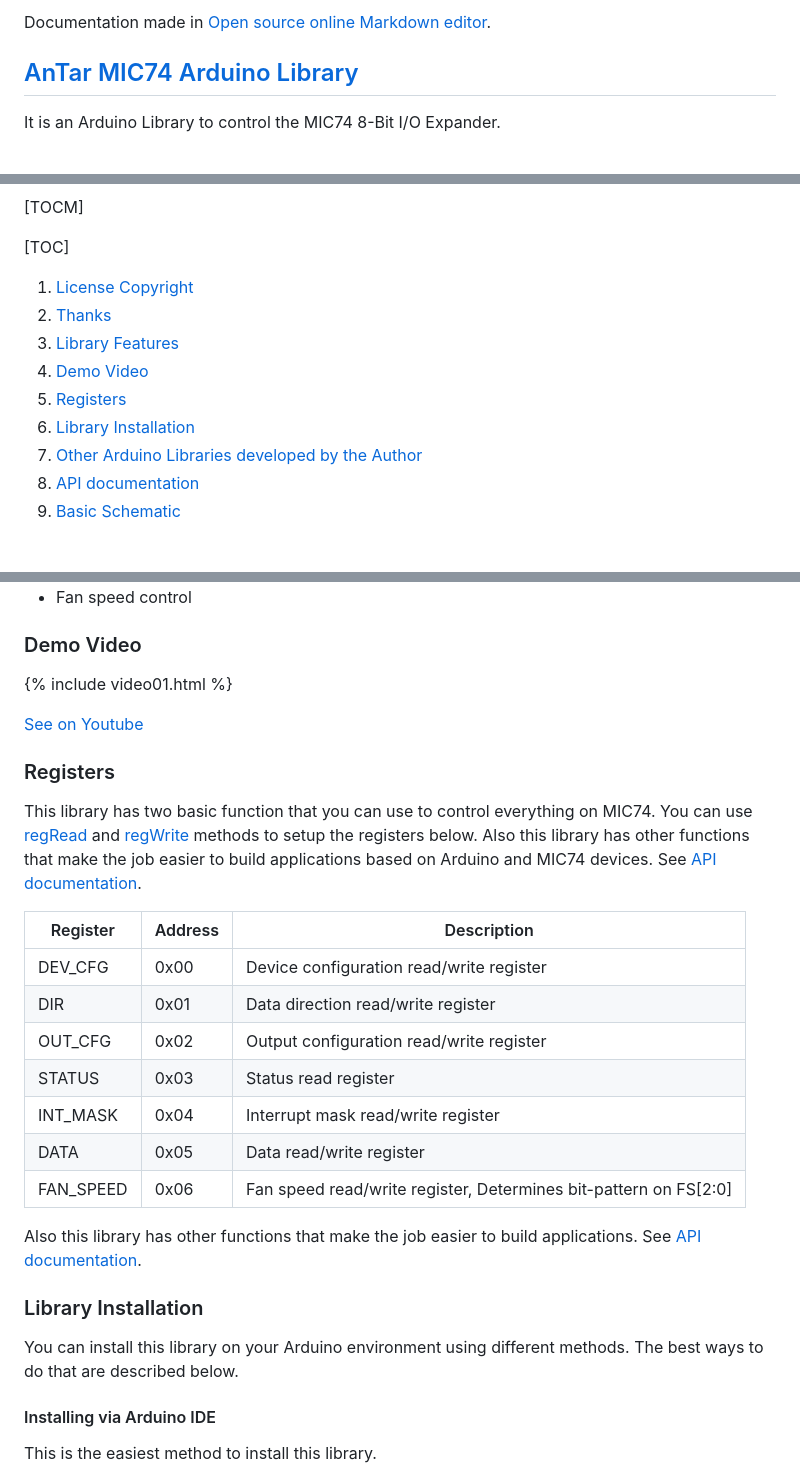
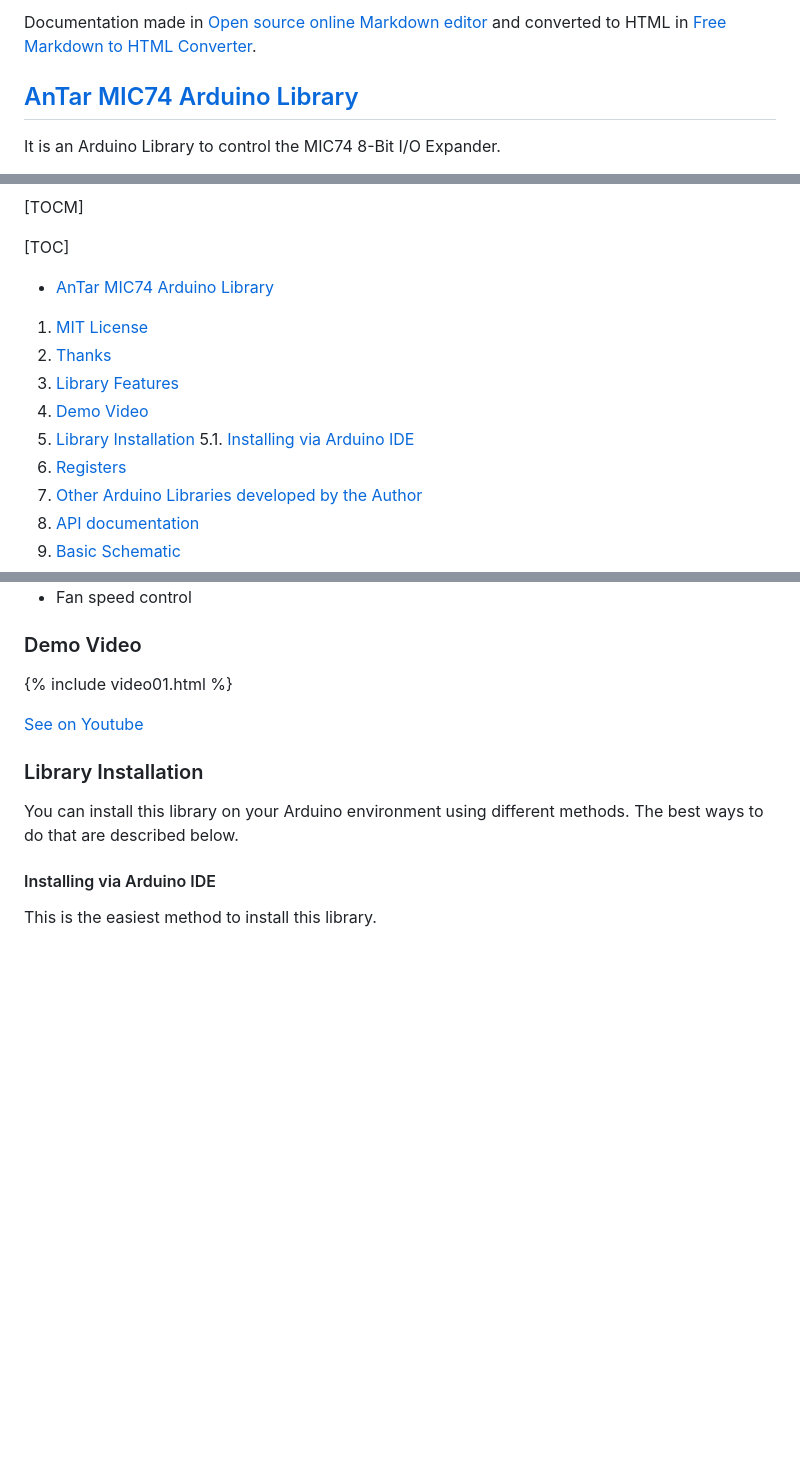
Before and after one commit to TarAndr/AnTar_MIC74, a Markdown page: README.md, 3 parts joined by grey strips. Drawn GitHub-style; blank space fills up the shorter version.

```diff
--- a/README.md
+++ b/README.md
@@ -1,2 +1,2 @@
-Documentation made in [Open source online Markdown editor](https://pandao.github.io/editor.md/en.html "Open source online Markdown editor").
+Documentation made in [Open source online Markdown editor](https://pandao.github.io/editor.md/en.html "Open source online Markdown editor") and converted to HTML in [Free Markdown to HTML Converter](https://markdowntohtml.com/ "Convert Markdown to HTML").
 
@@ -19,12 +19,15 @@ This Arduino library implements the most important functions available on MIC74
 
 [TOC]
 
-1. [License Copyright](#mit-license)
-2. [Thanks](#thanks)
-3. [Library Features](#library-features)
-4. [Demo Video](#demo-video)
-5. [Registers](#registers)
-6. [Library Installation](#library-installation)
+- [AnTar MIC74 Arduino Library](https://github.com/TarAndr/AnTar_MIC74 "AnTar MIC74 Arduino Library")
+
+1. [MIT License](#MIT%20License)
+2. [Thanks](#Thanks)
+3. [Library Features](#Library%20Features)
+4. [Demo Video](#Demo%20Video)
+5. [Library Installation](#library-installation)
+5.1. [Installing via Arduino IDE](#installing-via-arduino-ide)
+6. [Registers](#registers)
 7. [Other Arduino Libraries developed by the Author](https://tarandr.github.io/MIC74/#other-arduino-libraries-developed-by-the-author)
 8. [API documentation](https://tarandr.github.io/MIC74/extras/apidoc/html/)
 9. [Basic Schematic](https://tarandr.github.io/MIC74/#basic-schematic)
@@ -76,24 +79,6 @@ This library uses the I²C communication protocol and implements most important
 [See on Youtube](https://www.youtube.com/watch?v=muUAhf5DGE8)
 <BR>
 
-### Registers
-
-This library has two basic function that you can use to control everything on MIC74. You can use [regRead](https://www.youtube.com/watch?v=muUAhf5DGE8) and [regWrite](https://www.youtube.com/watch?v=muUAhf5DGE8) methods to setup the registers below. Also this library has other functions that make the job easier to build applications based on Arduino and MIC74 devices. See [API documentation](https://www.youtube.com/watch?v=muUAhf5DGE8).
-
-| Register | Address | Description |
-| -------- | ----- | ------------|
-| DEV_CFG  | 0x00  | Device configuration read/write register|
-| DIR  | 0x01  | Data direction read/write register|
-| OUT_CFG  | 0x02  | Output configuration read/write register|
-| STATUS   | 0x03  | Status read register|
-| INT_MASK   | 0x04  | Interrupt mask read/write register|
-| DATA    | 0x05  | Data read/write register|
-| FAN_SPEED   | 0x06  | Fan speed read/write register, Determines bit-pattern on FS[2:0]|
-
-Also this library has other functions that make the job easier to build applications. See [API documentation](https://www.youtube.com/watch?v=muUAhf5DGE8).
-
-
-
 ### Library Installation
 
 You can install this library on your Arduino environment using different methods. The best ways to do that are described below.
```
Also changed, not shown: other parts of README.md (+18 -1 lines).
